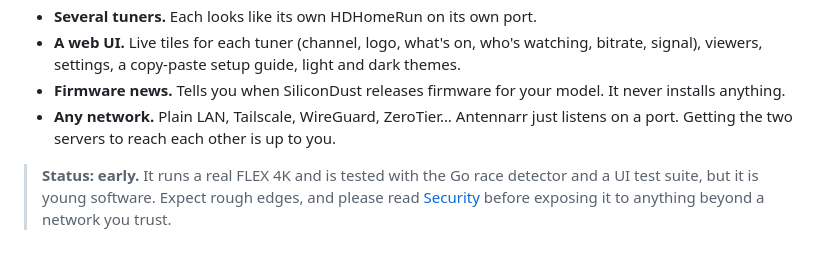
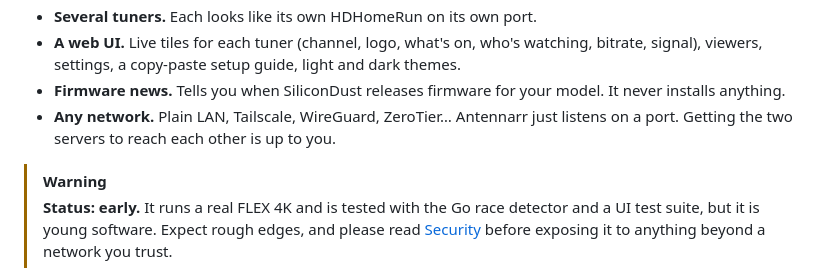
Before and after one commit to johnschult/antennarr, a Markdown page: README.md, the part around the change. Drawn GitHub-style.

Commit message:
README: show the status note as a GitHub alert (#10)
Claude-Session: https://claude.ai/code/session_01TZf6Nv7ouXW3hKGraYwjCF

Co-authored-by: Claude <noreply@anthropic.com>

```diff
--- a/README.md
+++ b/README.md
@@ -32,6 +32,7 @@ media servers only ever talk to Antennarr. It also decides who may use the tuner
 - **Firmware news.** Tells you when SiliconDust releases firmware for your model. It never installs anything.
 - **Any network.** Plain LAN, Tailscale, WireGuard, ZeroTier… Antennarr just listens on a port. Getting the two servers to reach each other is up to you.
 
+> [!WARNING]
 > **Status: early.** It runs a real FLEX 4K and is tested with the Go race detector and a UI test suite, but it is young software.
 > Expect rough edges, and please read [Security](#security) before exposing it to anything beyond a network you trust.
 
```
